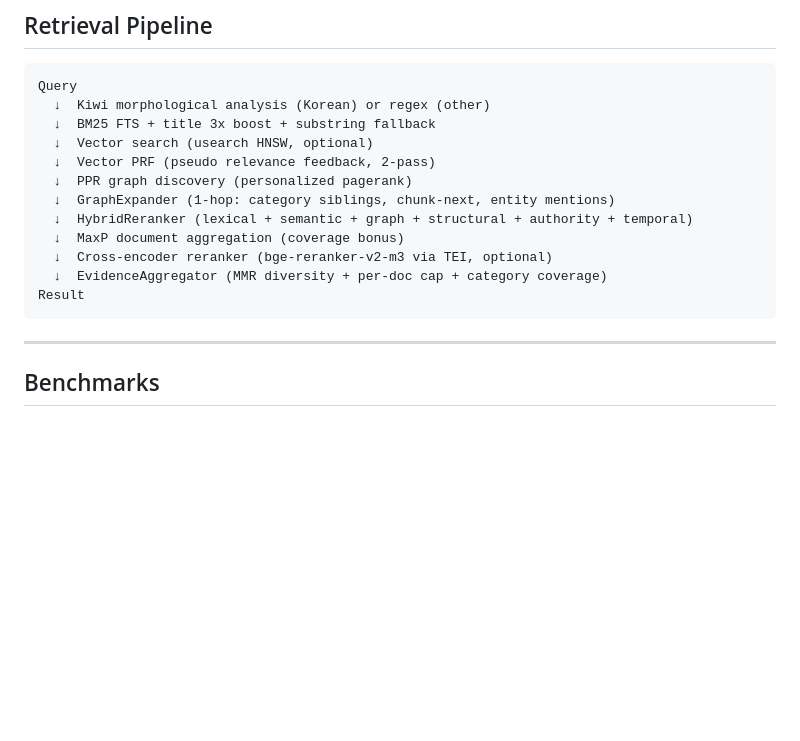
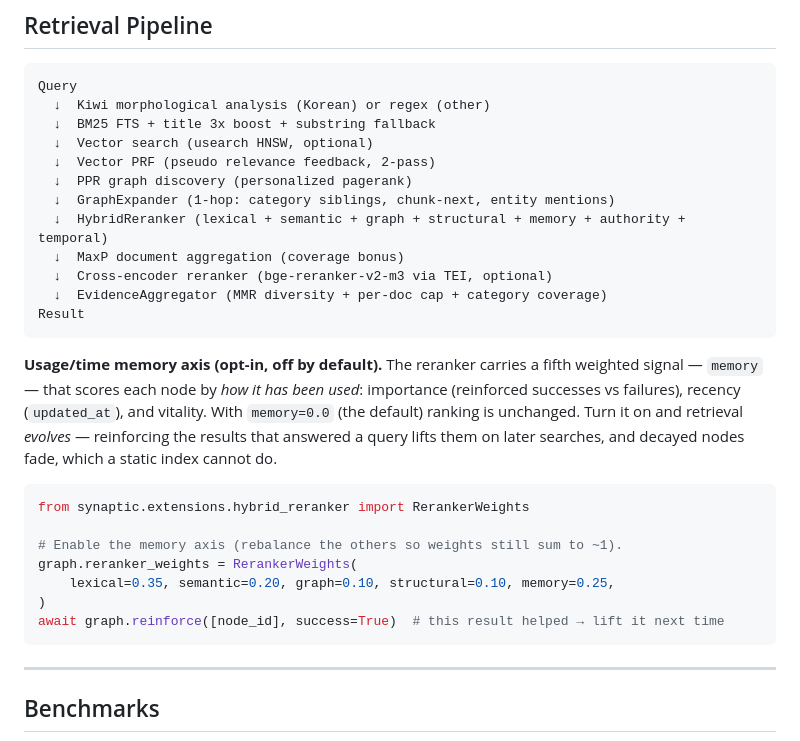
Before and after one commit to PlateerLab/synaptic-memory, a Markdown page: README.md, the part around the change. Rendered like a GitHub page; blank space fills up the shorter version.

````diff
--- a/README.md
+++ b/README.md
@@ -336,11 +336,28 @@ Query
   ↓  Vector PRF (pseudo relevance feedback, 2-pass)
   ↓  PPR graph discovery (personalized pagerank)
   ↓  GraphExpander (1-hop: category siblings, chunk-next, entity mentions)
-  ↓  HybridReranker (lexical + semantic + graph + structural + authority + temporal)
+  ↓  HybridReranker (lexical + semantic + graph + structural + memory + authority + temporal)
   ↓  MaxP document aggregation (coverage bonus)
   ↓  Cross-encoder reranker (bge-reranker-v2-m3 via TEI, optional)
   ↓  EvidenceAggregator (MMR diversity + per-doc cap + category coverage)
 Result
+```
+
+**Usage/time memory axis (opt-in, off by default).** The reranker carries a
+fifth weighted signal — `memory` — that scores each node by *how it has been
+used*: importance (reinforced successes vs failures), recency (`updated_at`),
+and vitality. With `memory=0.0` (the default) ranking is unchanged. Turn it on
+and retrieval *evolves* — reinforcing the results that answered a query lifts
+them on later searches, and decayed nodes fade, which a static index cannot do.
+
+```python
+from synaptic.extensions.hybrid_reranker import RerankerWeights
+
+# Enable the memory axis (rebalance the others so weights still sum to ~1).
+graph.reranker_weights = RerankerWeights(
+    lexical=0.35, semantic=0.20, graph=0.10, structural=0.10, memory=0.25,
+)
+await graph.reinforce([node_id], success=True)  # this result helped → lift it next time
 ```
 
 ---
````
Also changed, not shown: README.ko.md (+17 -1 lines).
